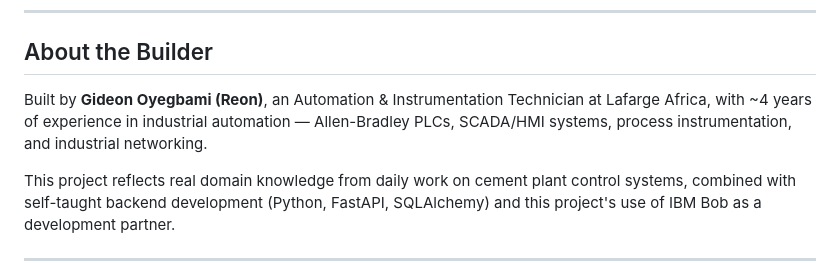
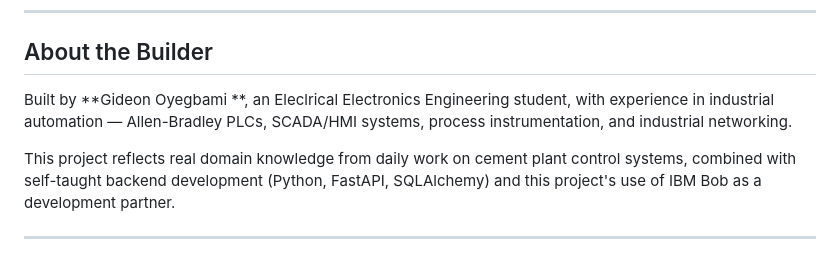
Before and after one commit to Giddy-chordz/GCT-SCADA-Simulator, a Markdown page: README.md, the part around the change. Rendered like a GitHub page.

Commit message:
Revise author information in README
Updated the author description in the README to reflect current status and experience.

```diff
--- a/README.md
+++ b/README.md
@@ -187,7 +187,7 @@ These are documented, not hidden — the priority was a working, honest system o
 
 ## About the Builder
 
-Built by **Gideon Oyegbami (Reon)**, an Automation & Instrumentation Technician at Lafarge Africa, with ~4 years of experience in industrial automation — Allen-Bradley PLCs, SCADA/HMI systems, process instrumentation, and industrial networking.
+Built by **Gideon Oyegbami **, an Eleclrical Electronics Engineering student, with experience in industrial automation — Allen-Bradley PLCs, SCADA/HMI systems, process instrumentation, and industrial networking.
 
 This project reflects real domain knowledge from daily work on cement plant control systems, combined with self-taught backend development (Python, FastAPI, SQLAlchemy) and this project's use of IBM Bob as a development partner.
 
```
